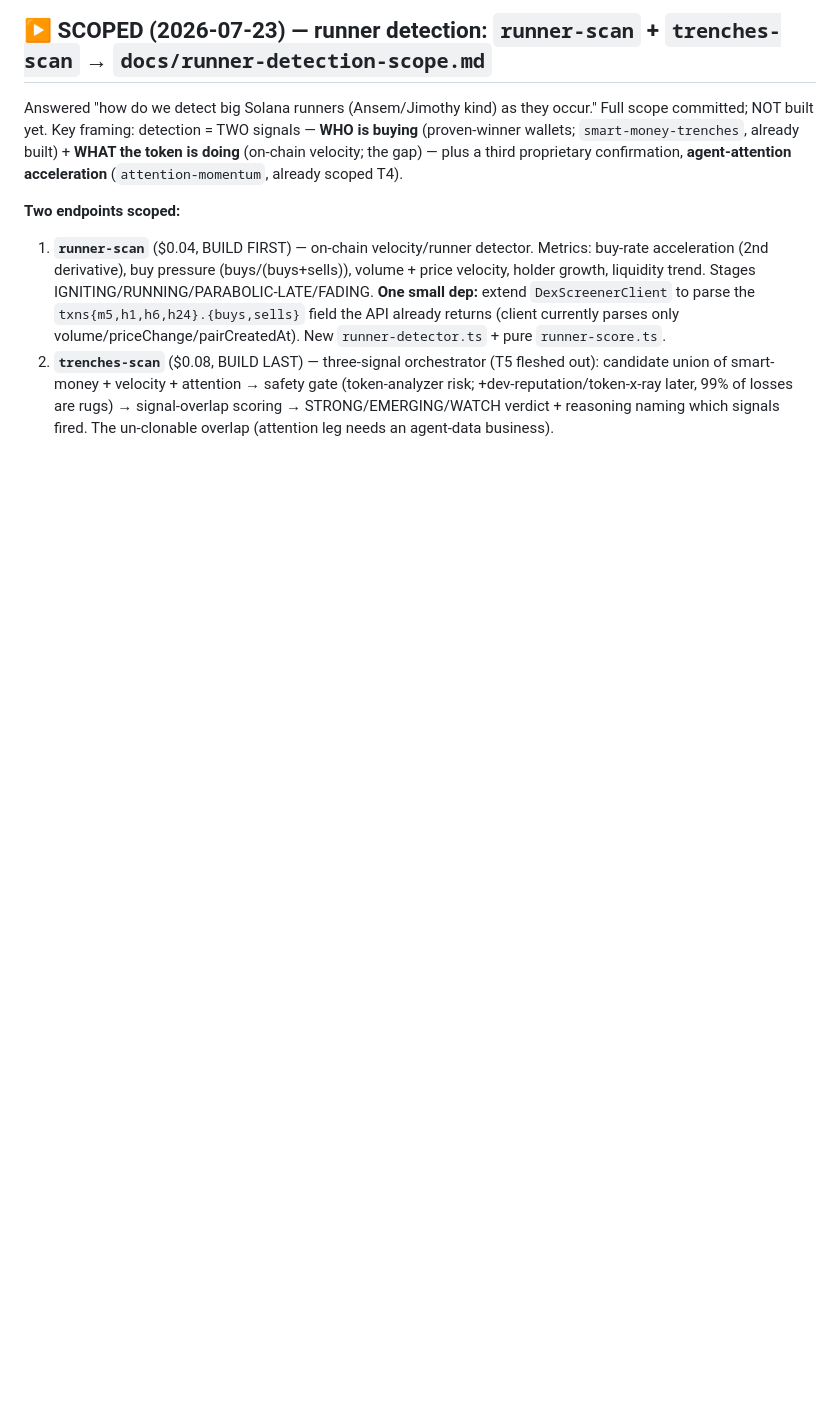
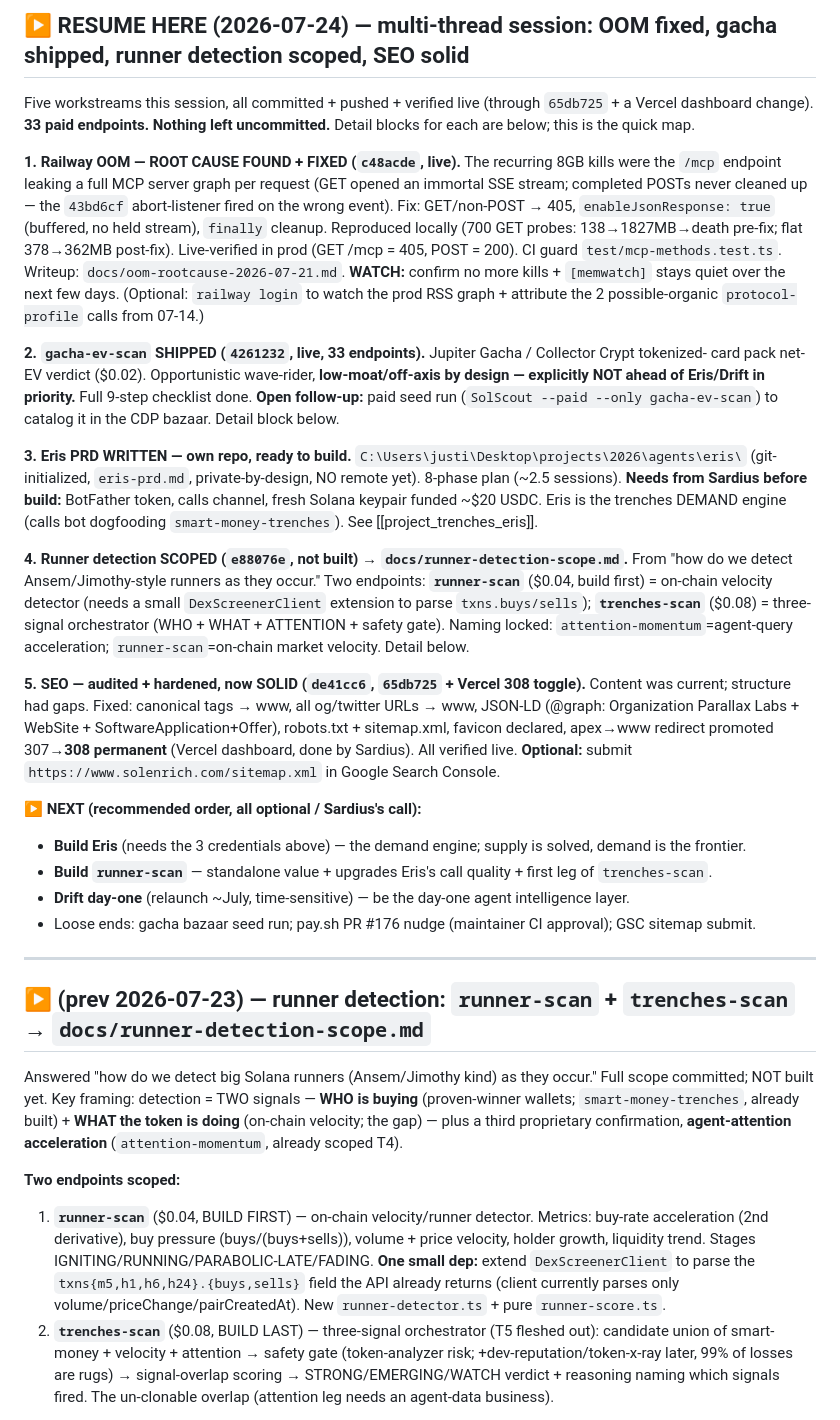
Before and after one commit to 0xSardius/solenrich, a Markdown page: docs/CHECKPOINT.md, the part around one of its changes. Rendered like a GitHub page; blank space fills up the shorter version.

Commit message:
docs: consolidated resume checkpoint — OOM fixed, gacha shipped, runner detection scoped, SEO solid (2026-07-24)

```diff
--- a/docs/CHECKPOINT.md
+++ b/docs/CHECKPOINT.md
@@ -5,5 +5,50 @@
 
-## ▶️ SCOPED (2026-07-23) — runner detection: `runner-scan` + `trenches-scan` → `docs/runner-detection-scope.md`
+## ▶️ RESUME HERE (2026-07-24) — multi-thread session: OOM fixed, gacha shipped, runner detection scoped, SEO solid
+
+Five workstreams this session, all committed + pushed + verified live (through `65db725` + a Vercel
+dashboard change). **33 paid endpoints. Nothing left uncommitted.** Detail blocks for each are below;
+this is the quick map.
+
+**1. Railway OOM — ROOT CAUSE FOUND + FIXED (`c48acde`, live).** The recurring 8GB kills were the `/mcp`
+endpoint leaking a full MCP server graph per request (GET opened an immortal SSE stream; completed POSTs
+never cleaned up — the `43bd6cf` abort-listener fired on the wrong event). Fix: GET/non-POST → 405,
+`enableJsonResponse: true` (buffered, no held stream), `finally` cleanup. Reproduced locally (700 GET
+probes: 138→1827MB→death pre-fix; flat 378→362MB post-fix). Live-verified in prod (GET /mcp = 405, POST =
+200). CI guard `test/mcp-methods.test.ts`. Writeup: `docs/oom-rootcause-2026-07-21.md`. **WATCH:** confirm
+no more kills + `[memwatch]` stays quiet over the next few days. (Optional: `railway login` to watch the
+prod RSS graph + attribute the 2 possible-organic `protocol-profile` calls from 07-14.)
+
+**2. `gacha-ev-scan` SHIPPED (`4261232`, live, 33 endpoints).** Jupiter Gacha / Collector Crypt tokenized-
+card pack net-EV verdict ($0.02). Opportunistic wave-rider, **low-moat/off-axis by design — explicitly NOT
+ahead of Eris/Drift in priority.** Full 9-step checklist done. **Open follow-up:** paid seed run
+(`SolScout --paid --only gacha-ev-scan`) to catalog it in the CDP bazaar. Detail block below.
+
+**3. Eris PRD WRITTEN — own repo, ready to build.** `C:\Users\justi\Desktop\projects\2026\agents\eris\`
+(git-initialized, `eris-prd.md`, private-by-design, NO remote yet). 8-phase plan (~2.5 sessions). **Needs
+from Sardius before build:** BotFather token, calls channel, fresh Solana keypair funded ~$20 USDC. Eris is
+the trenches DEMAND engine (calls bot dogfooding `smart-money-trenches`). See [[project_trenches_eris]].
+
+**4. Runner detection SCOPED (`e88076e`, not built) → `docs/runner-detection-scope.md`.** From "how do we
+detect Ansem/Jimothy-style runners as they occur." Two endpoints: **`runner-scan`** ($0.04, build first) =
+on-chain velocity detector (needs a small `DexScreenerClient` extension to parse `txns.buys/sells`);
+**`trenches-scan`** ($0.08) = three-signal orchestrator (WHO + WHAT + ATTENTION + safety gate). Naming
+locked: `attention-momentum`=agent-query acceleration; `runner-scan`=on-chain market velocity. Detail below.
+
+**5. SEO — audited + hardened, now SOLID (`de41cc6`, `65db725` + Vercel 308 toggle).** Content was current;
+structure had gaps. Fixed: canonical tags → www, all og/twitter URLs → www, JSON-LD (@graph: Organization
+Parallax Labs + WebSite + SoftwareApplication+Offer), robots.txt + sitemap.xml, favicon declared, apex→www
+redirect promoted 307→**308 permanent** (Vercel dashboard, done by Sardius). All verified live. **Optional:**
+submit `https://www.solenrich.com/sitemap.xml` in Google Search Console.
+
+**▶️ NEXT (recommended order, all optional / Sardius's call):**
+- **Build Eris** (needs the 3 credentials above) — the demand engine; supply is solved, demand is the frontier.
+- **Build `runner-scan`** — standalone value + upgrades Eris's call quality + first leg of `trenches-scan`.
+- **Drift day-one** (relaunch ~July, time-sensitive) — be the day-one agent intelligence layer.
+- Loose ends: gacha bazaar seed run; pay.sh PR #176 nudge (maintainer CI approval); GSC sitemap submit.
+
+---
+
+## ▶️ (prev 2026-07-23) — runner detection: `runner-scan` + `trenches-scan` → `docs/runner-detection-scope.md`
 
 Answered "how do we detect big Solana runners (Ansem/Jimothy kind) as they occur." Full scope committed;
 NOT built yet. Key framing: detection = TWO signals — **WHO is buying** (proven-winner wallets;
```
Also changed, not shown: other parts of docs/CHECKPOINT.md (+1 -1 lines).
